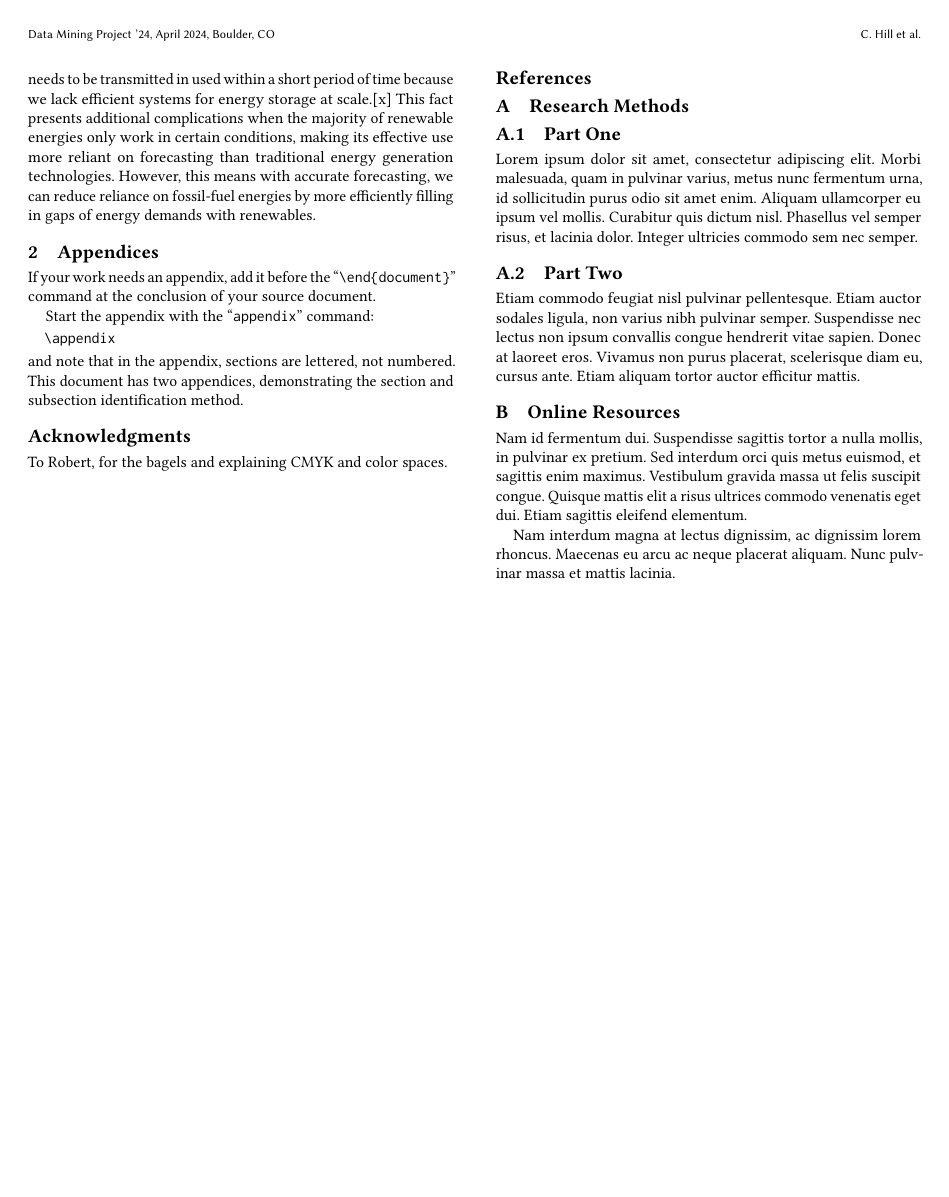
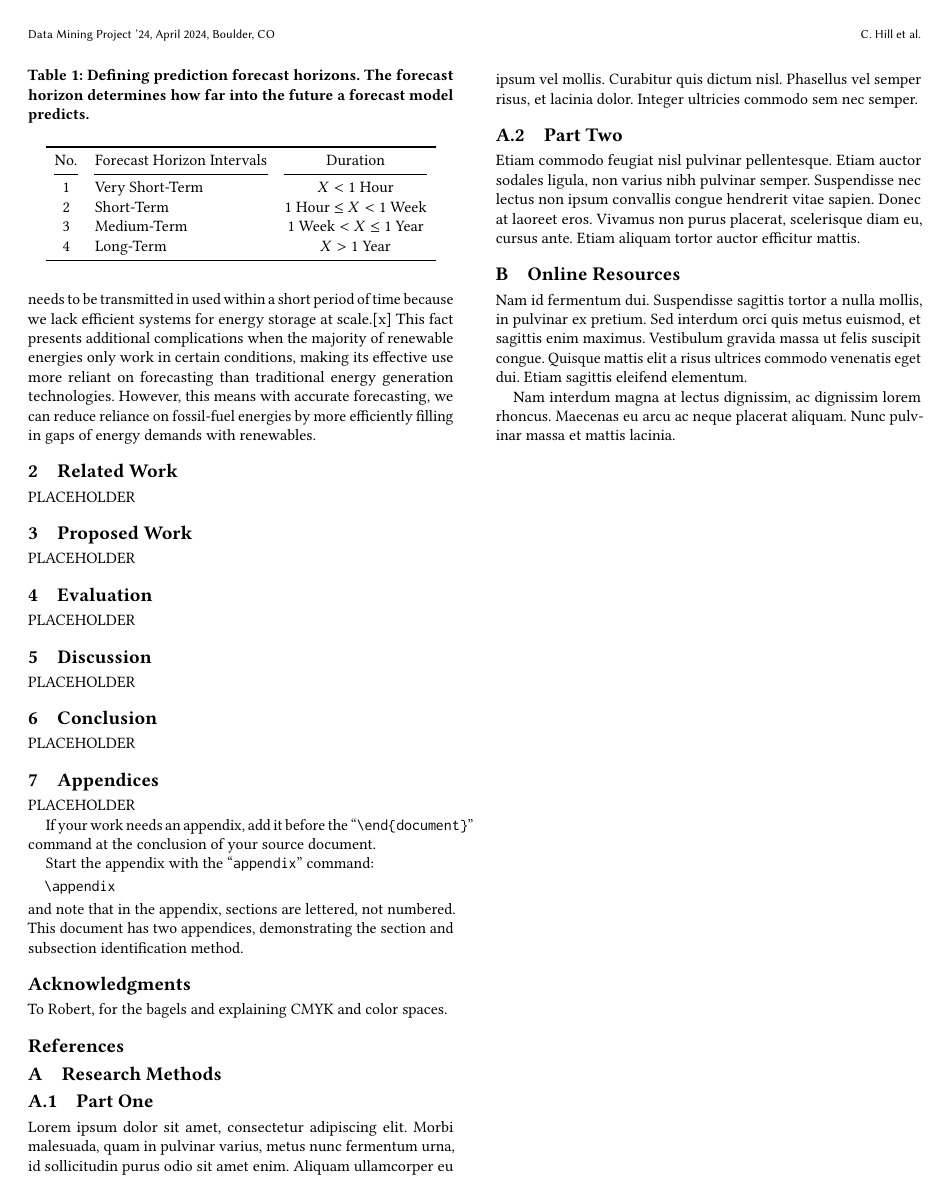
Before and after one commit to chill0121/Energy_Grid_Forecasting, a LaTeX paper (Project_Proposal.tex): page 2 of 2. Compiled offline with pdfLaTeX.

Commit message:
Proposal continued.

```diff
--- a/Project_Proposal.tex
+++ b/Project_Proposal.tex
@@ -1,5 +1,6 @@
 \documentclass[sigconf]{acmart}
-
+\usepackage{tabulary}
+\usepackage{booktabs}
 %%
 %% \BibTeX command to typeset BibTeX logo in the docs
 \AtBeginDocument{%
@@ -170,7 +171,38 @@ Energy forecasting is an important task to not only determine the expected load
 
 Electricity generation has always been mostly an on-demand industry and largely continues to be, where the energy we generate needs to be transmitted in used within a short period of time because we lack efficient systems for energy storage at scale.[x] This fact presents additional complications when the majority of renewable energies only work in certain conditions, making its effective use more reliant on forecasting than traditional energy generation technologies. However, this means with accurate forecasting, we can reduce reliance on fossil-fuel energies by more efficiently filling in gaps of energy demands with renewables.
 
+\begin{table}
+\centering
+\caption{Defining prediction forecast horizons. The forecast horizon determines how far into the future a forecast model predicts.}
+\begin{tabular}{clc}
+\toprule
+\hfill No. & \hfil Forecast Horizon Intervals & Duration\\
+\cmidrule(lr){1-1}\cmidrule(rl){2-2}\cmidrule(rl){3-3}
+  1 & Very Short-Term & $ X < $ 1 Hour \\
+  2 & Short-Term  & 1 Hour $ \leq X < $ 1 Week  \\
+  3 & Medium-Term & 1 Week $ < X \leq $ 1 Year  \\
+  4 & Long-Term & $ X > $ 1 Year  \\
+  \bottomrule
+\end{tabular}
+\end{table}
+
+\section{Related Work}
+PLACEHOLDER
+
+\section{Proposed Work}
+PLACEHOLDER
+
+\section{Evaluation}
+PLACEHOLDER
+
+\section{Discussion}
+PLACEHOLDER
+
+\section{Conclusion}
+PLACEHOLDER
+
 \section{Appendices}
+PLACEHOLDER
 
 If your work needs an appendix, add it before the
 ``\verb|\end{document}|'' command at the conclusion of your source
```
Also changed, not shown: Project_Proposal.pdf, Project_Proposal.tex (4 more changed lines).
